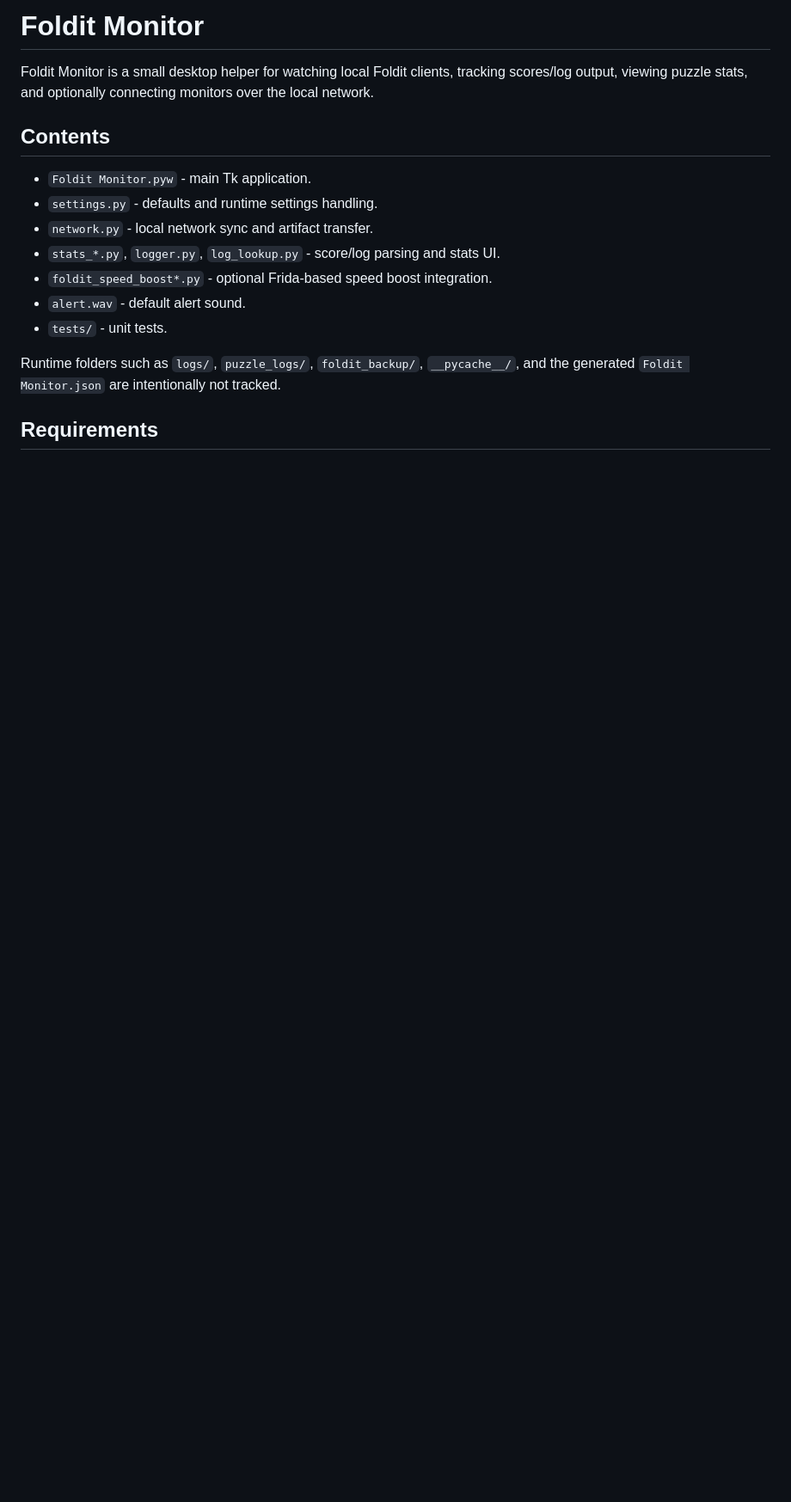
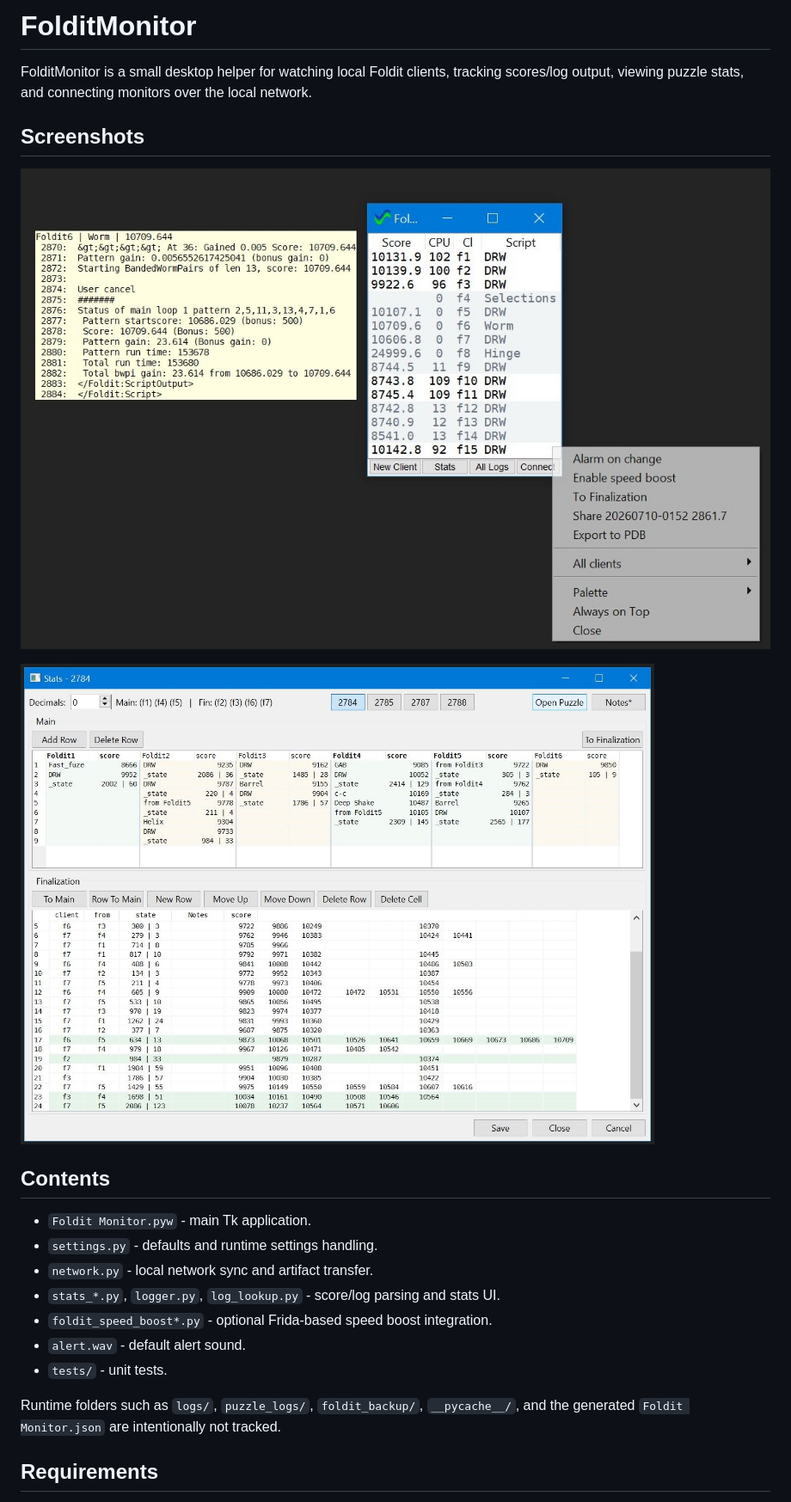
Before and after one commit to sercatp/FolditMonitor, a Markdown page: README.md, the part around the change printed below. Shown: that part at 86% size. Rendered like a GitHub page; pictures changed too: images/main-window.jpg (added), images/stats-window.jpg (added); blank space fills up the shorter version.

Commit message:
Polish install docs and add screenshots

```diff
--- a/README.md
+++ b/README.md
@@ -1,6 +1,12 @@
-# Foldit Monitor
+# FolditMonitor
 
-Foldit Monitor is a small desktop helper for watching local Foldit clients, tracking scores/log output, viewing puzzle stats, and optionally connecting monitors over the local network.
+FolditMonitor is a small desktop helper for watching local Foldit clients, tracking scores/log output, viewing puzzle stats, and connecting monitors over the local network.
+
+## Screenshots
+
+![Main window](images/main-window.jpg)
+
+![Stats window](images/stats-window.jpg)
 
 ## Contents
 
```
Also changed, not shown: other parts of README.md (+4 -19 lines), 3 other files.
